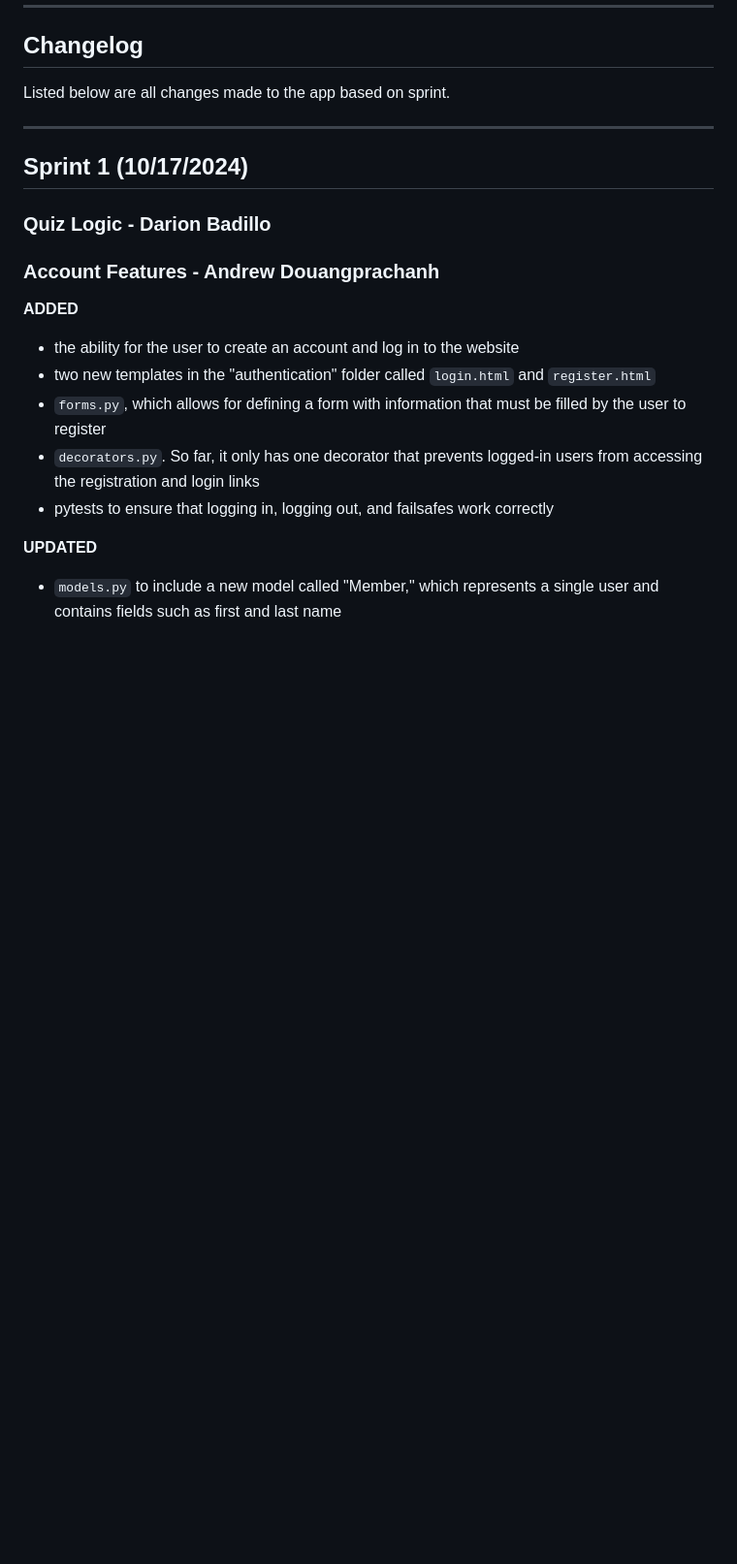
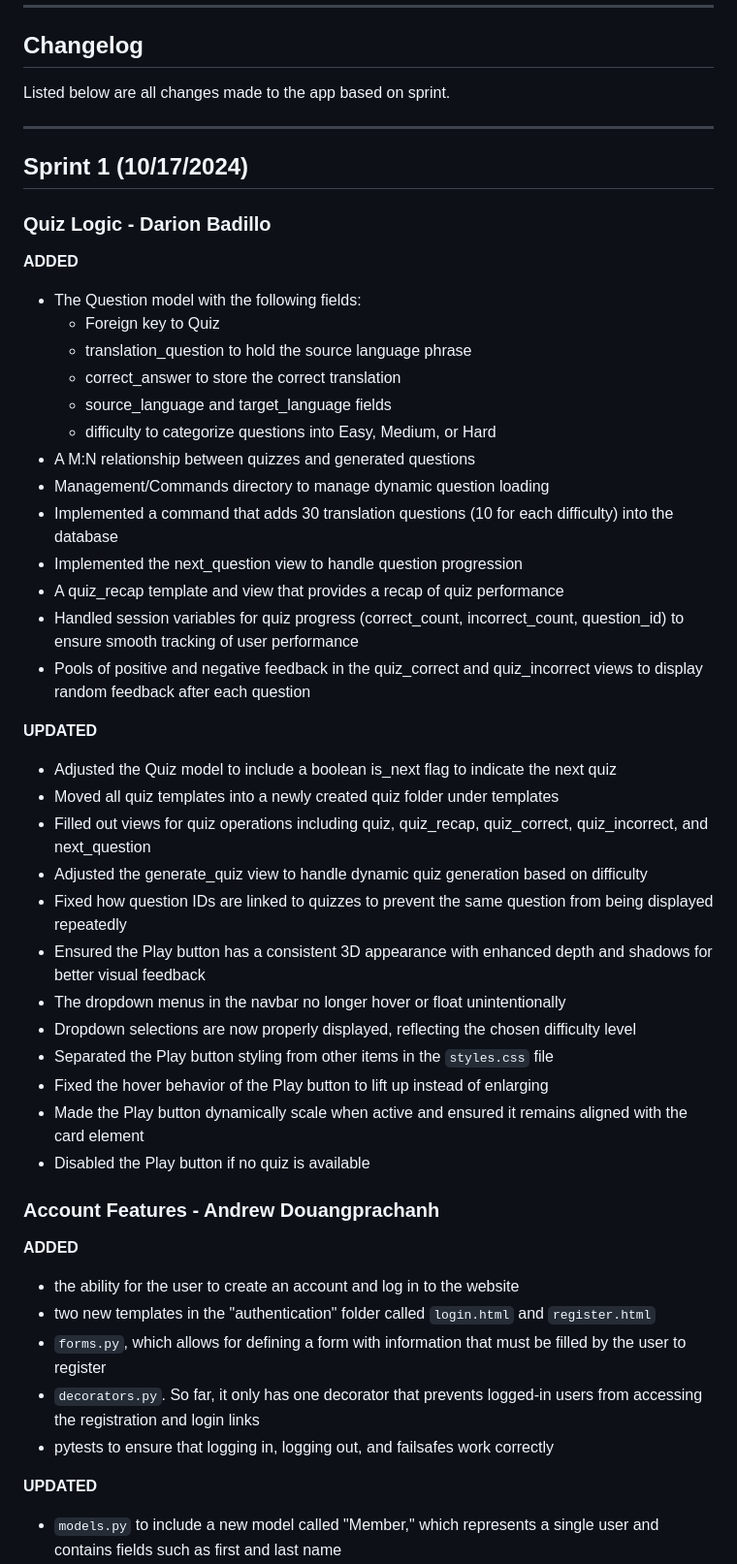
Before and after one commit to UCCS-CS4300-5300/Group5-fall2024, a Markdown page: README.md, the part around the change printed below. Shown: that part at 97% size. GitHub-like rendering; blank space fills up the shorter version.

```diff
--- a/README.md
+++ b/README.md
@@ -126,6 +126,36 @@ Listed below are all changes made to the app based on sprint.
 ## Sprint 1 (10/17/2024)
 
 ### Quiz Logic - Darion Badillo
+
+**ADDED**
+   - The Question model with the following fields:
+      - Foreign key to Quiz
+      - translation_question to hold the source language phrase
+      - correct_answer to store the correct translation
+      - source_language and target_language fields
+      - difficulty to categorize questions into Easy, Medium, or Hard
+   - A M:N relationship between quizzes and generated questions
+   - Management/Commands directory to manage dynamic question loading
+   - Implemented a command that adds 30 translation questions (10 for each difficulty) into the database
+   - Implemented the next_question view to handle question progression
+   - A quiz_recap template and view that provides a recap of quiz performance
+   - Handled session variables for quiz progress (correct_count, incorrect_count, question_id) to ensure smooth tracking of user performance
+   - Pools of positive and negative feedback in the quiz_correct and quiz_incorrect views to display random feedback after each question
+
+**UPDATED**
+   - Adjusted the Quiz model to include a boolean is_next flag to indicate the next quiz
+   - Moved all quiz templates into a newly created quiz folder under templates
+   - Filled out views for quiz operations including quiz, quiz_recap, quiz_correct, quiz_incorrect, and next_question
+   - Adjusted the generate_quiz view to handle dynamic quiz generation based on difficulty
+   - Fixed how question IDs are linked to quizzes to prevent the same question from being displayed repeatedly
+   - Ensured the Play button has a consistent 3D appearance with enhanced depth and shadows for better visual feedback
+   - The dropdown menus in the navbar no longer hover or float unintentionally
+   - Dropdown selections are now properly displayed, reflecting the chosen difficulty level
+   - Separated the Play button styling from other items in the `styles.css` file
+   - Fixed the hover behavior of the Play button to lift up instead of enlarging
+   - Made the Play button dynamically scale when active and ensured it remains aligned with the card element
+   - Disabled the Play button if no quiz is available
+
 ### Account Features - Andrew Douangprachanh
 
 **ADDED**
```
Also changed, not shown: other parts of README.md (+33 -88 lines).
